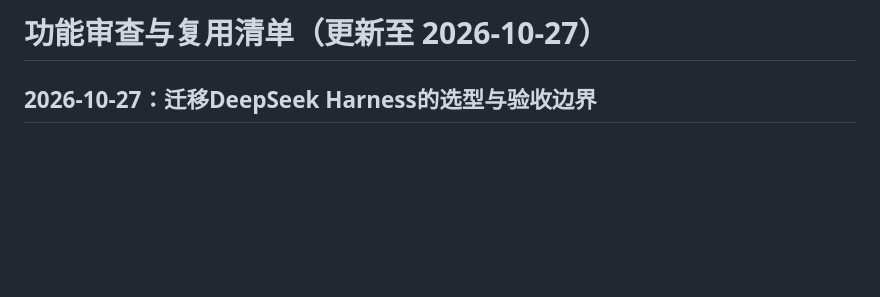
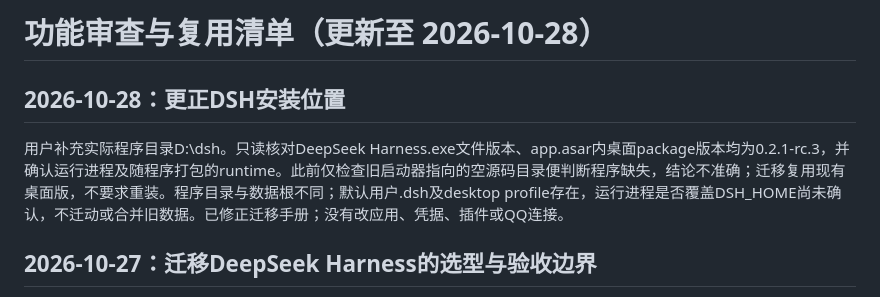
Before and after one commit to Khk-NL/FatFishLife, a Markdown page: docs/FEATURE_AUDIT-20261024.md, the part around the change. Rendered like a GitHub page; blank space fills up the shorter version.

```diff
--- a/docs/FEATURE_AUDIT-20261024.md
+++ b/docs/FEATURE_AUDIT-20261024.md
@@ -1,4 +1,8 @@
-# 功能审查与复用清单（更新至 2026-10-27）
+# 功能审查与复用清单（更新至 2026-10-28）
+
+## 2026-10-28：更正DSH安装位置
+
+用户补充实际程序目录D:\dsh。只读核对DeepSeek Harness.exe文件版本、app.asar内桌面package版本均为0.2.1-rc.3，并确认运行进程及随程序打包的runtime。此前仅检查旧启动器指向的空源码目录便判断程序缺失，结论不准确；迁移复用现有桌面版，不要求重装。程序目录与数据根不同；默认用户.dsh及desktop profile存在，运行进程是否覆盖DSH_HOME尚未确认，不迁动或合并旧数据。已修正迁移手册；没有改应用、凭据、插件或QQ连接。
 
 ## 2026-10-27：迁移DeepSeek Harness的选型与验收边界
 
```
Also changed, not shown: docs/HARNESS_MIGRATION-20261027.md (+11 -10 lines), docs/handoff-20261024.md (+5 -1 lines).
